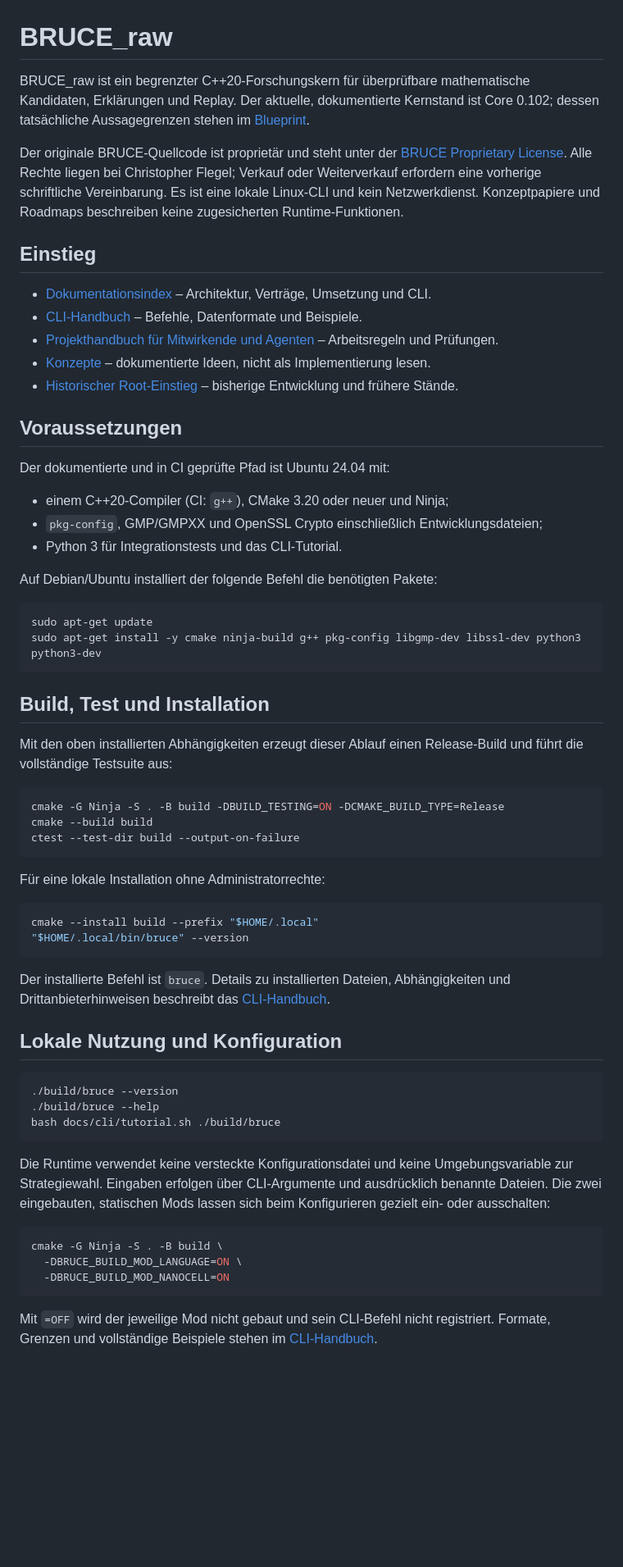
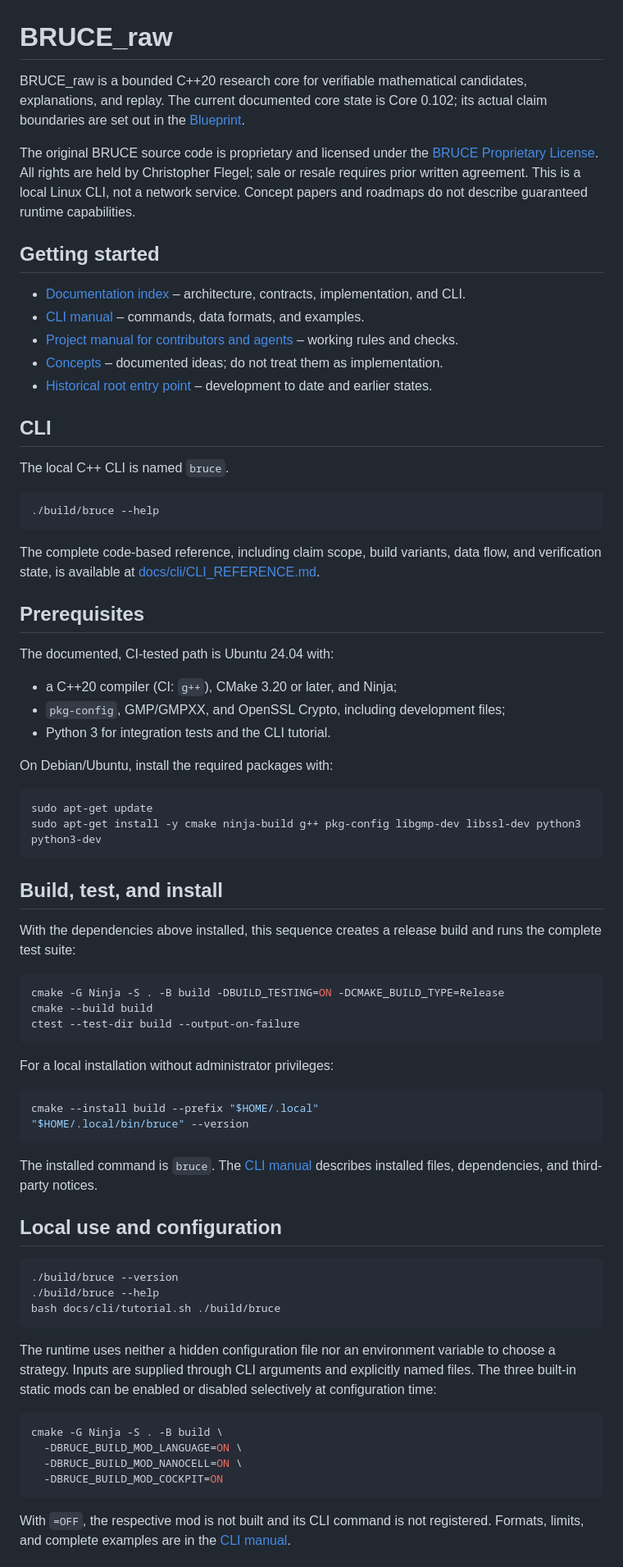
Before and after one commit to ChrisFle2003/BRUCE-raw, a Markdown page: README.md, the part around one of its changes. Shown at 82% size. GitHub-like rendering; blank space fills up the shorter version.

````diff
--- a/README.md
+++ b/README.md
@@ -1,44 +1,55 @@
 # BRUCE_raw
 
-BRUCE_raw ist ein begrenzter C++20-Forschungskern für überprüfbare mathematische
-Kandidaten, Erklärungen und Replay. Der aktuelle, dokumentierte Kernstand ist
-Core 0.102; dessen tatsächliche Aussagegrenzen stehen im
+BRUCE_raw is a bounded C++20 research core for verifiable mathematical
+candidates, explanations, and replay. The current documented core state is
+Core 0.102; its actual claim boundaries are set out in the
 [Blueprint](docs/architecture/03-blueprint-consolidation.md).
 
-Der originale BRUCE-Quellcode ist proprietär und steht unter der
-[BRUCE Proprietary License](LICENSE). Alle Rechte liegen bei Christopher
-Flegel; Verkauf oder Weiterverkauf erfordern eine vorherige schriftliche
-Vereinbarung. Es ist eine lokale Linux-CLI und kein Netzwerkdienst.
-Konzeptpapiere und Roadmaps beschreiben keine zugesicherten Runtime-Funktionen.
+The original BRUCE source code is proprietary and licensed under the
+[BRUCE Proprietary License](LICENSE). All rights are held by Christopher
+Flegel; sale or resale requires prior written agreement. This is a local
+Linux CLI, not a network service. Concept papers and roadmaps do not describe
+guaranteed runtime capabilities.
 
-## Einstieg
+## Getting started
 
-- [Dokumentationsindex](docs/README.md) – Architektur, Verträge, Umsetzung und CLI.
-- [CLI-Handbuch](docs/cli/README.md) – Befehle, Datenformate und Beispiele.
-- [Projekthandbuch für Mitwirkende und Agenten](AGENTS.md) – Arbeitsregeln und Prüfungen.
-- [Konzepte](docs/concepts/README.md) – dokumentierte Ideen, nicht als Implementierung lesen.
-- [Historischer Root-Einstieg](HISTORY.md) – bisherige Entwicklung und frühere Stände.
+- [Documentation index](docs/README.md) – architecture, contracts, implementation, and CLI.
+- [CLI manual](docs/cli/README.md) – commands, data formats, and examples.
+- [Project manual for contributors and agents](AGENTS.md) – working rules and checks.
+- [Concepts](docs/concepts/README.md) – documented ideas; do not treat them as implementation.
+- [Historical root entry point](HISTORY.md) – development to date and earlier states.
 
-## Voraussetzungen
+## CLI
 
-Der dokumentierte und in CI geprüfte Pfad ist Ubuntu 24.04 mit:
+The local C++ CLI is named `bruce`.
 
-- einem C++20-Compiler (CI: `g++`), CMake 3.20 oder neuer und Ninja;
-- `pkg-config`, GMP/GMPXX und OpenSSL Crypto einschließlich
-  Entwicklungsdateien;
-- Python 3 für Integrationstests und das CLI-Tutorial.
+```sh
+./build/bruce --help
+```
 
-Auf Debian/Ubuntu installiert der folgende Befehl die benötigten Pakete:
+The complete code-based reference, including claim scope, build variants, data
+flow, and verification state, is available at
+[docs/cli/CLI_REFERENCE.md](docs/cli/CLI_REFERENCE.md).
+
+## Prerequisites
+
+The documented, CI-tested path is Ubuntu 24.04 with:
+
+- a C++20 compiler (CI: `g++`), CMake 3.20 or later, and Ninja;
+- `pkg-config`, GMP/GMPXX, and OpenSSL Crypto, including development files;
+- Python 3 for integration tests and the CLI tutorial.
+
+On Debian/Ubuntu, install the required packages with:
 
 ```sh
 sudo apt-get update
 sudo apt-get install -y cmake ninja-build g++ pkg-config libgmp-dev libssl-dev python3 python3-dev
 ```
 
-## Build, Test und Installation
+## Build, test, and install
 
-Mit den oben installierten Abhängigkeiten erzeugt dieser Ablauf einen
-Release-Build und führt die vollständige Testsuite aus:
+With the dependencies above installed, this sequence creates a release build
+and runs the complete test suite:
 
 ```sh
 cmake -G Ninja -S . -B build -DBUILD_TESTING=ON -DCMAKE_BUILD_TYPE=Release
@@ -46,18 +57,17 @@ cmake --build build
 ctest --test-dir build --output-on-failure
 ```
 
-Für eine lokale Installation ohne Administratorrechte:
+For a local installation without administrator privileges:
 
 ```sh
 cmake --install build --prefix "$HOME/.local"
 "$HOME/.local/bin/bruce" --version
 ```
 
-Der installierte Befehl ist `bruce`. Details zu installierten Dateien,
-Abhängigkeiten und Drittanbieterhinweisen beschreibt das
-[CLI-Handbuch](docs/cli/README.md).
+The installed command is `bruce`. The [CLI manual](docs/cli/README.md)
+describes installed files, dependencies, and third-party notices.
 
-## Lokale Nutzung und Konfiguration
+## Local use and configuration
 
 ```sh
 ./build/bruce --version
@@ -65,18 +75,19 @@ Abhängigkeiten und Drittanbieterhinweisen beschreibt das
 bash docs/cli/tutorial.sh ./build/bruce
 ```
 
-Die Runtime verwendet keine versteckte Konfigurationsdatei und keine
-Umgebungsvariable zur Strategiewahl. Eingaben erfolgen über CLI-Argumente und
-ausdrücklich benannte Dateien. Die zwei eingebauten, statischen Mods lassen
-sich beim Konfigurieren gezielt ein- oder ausschalten:
+The runtime uses neither a hidden configuration file nor an environment
+variable to choose a strategy. Inputs are supplied through CLI arguments and
+explicitly named files. The three built-in static mods can be enabled or
+disabled selectively at configuration time:
 
 ```sh
 cmake -G Ninja -S . -B build \
   -DBRUCE_BUILD_MOD_LANGUAGE=ON \
-  -DBRUCE_BUILD_MOD_NANOCELL=ON
+  -DBRUCE_BUILD_MOD_NANOCELL=ON \
+  -DBRUCE_BUILD_MOD_COCKPIT=ON
 ```
 
-Mit `=OFF` wird der jeweilige Mod nicht gebaut und sein CLI-Befehl nicht
-registriert. Formate, Grenzen und vollständige Beispiele stehen im
-[CLI-Handbuch](docs/cli/README.md).
+With `=OFF`, the respective mod is not built and its CLI command is not
+registered. Formats, limits, and complete examples are in the
+[CLI manual](docs/cli/README.md).
 
````
Also changed, not shown: other parts of README.md (+47 -39 lines).
